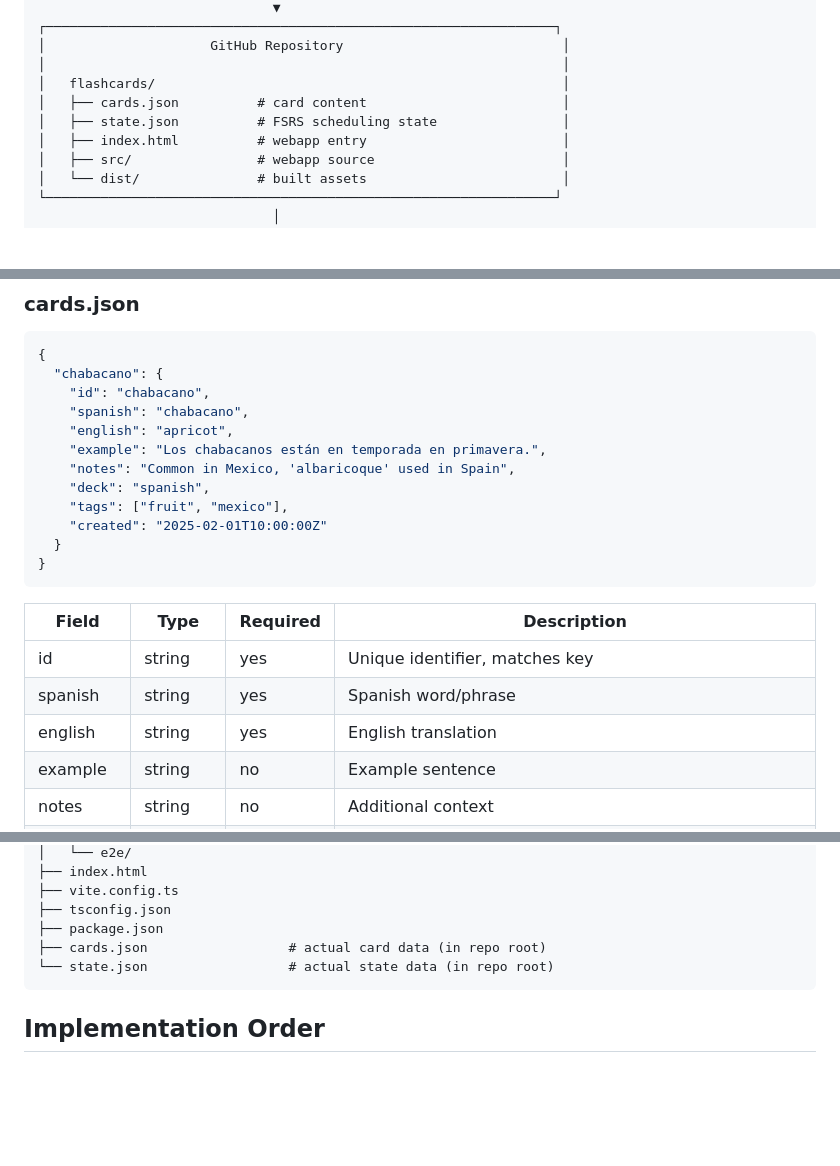
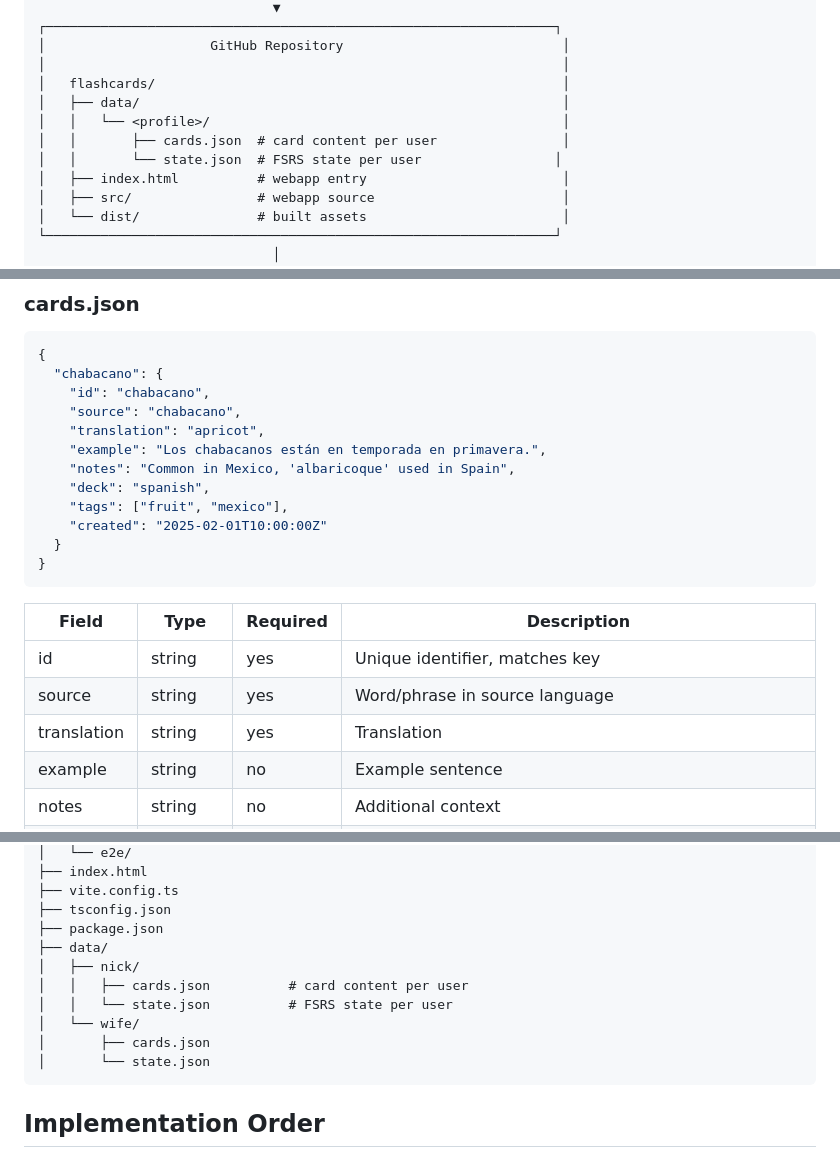
Before and after one commit to nickwang0808/flash-card, a Markdown page: SPEC.md, 3 parts joined by grey strips. Drawn GitHub-style; blank space fills up the shorter version.

Commit message:
Add per-user profiles, source/translation fields, data/ directory
Co-Authored-By: Claude Opus 4.5 <noreply@anthropic.com>

````diff
--- a/SPEC.md
+++ b/SPEC.md
@@ -18,8 +18,10 @@ A local-first, git-powered spaced repetition flashcard app for vocabulary learni
 │                     GitHub Repository                            │
 │                                                                  │
 │   flashcards/                                                    │
-│   ├── cards.json          # card content                         │
-│   ├── state.json          # FSRS scheduling state                │
+│   ├── data/                                                      │
+│   │   └── <profile>/                                             │
+│   │       ├── cards.json  # card content per user                │
+│   │       └── state.json  # FSRS state per user                 │
 │   ├── index.html          # webapp entry                         │
 │   ├── src/                # webapp source                        │
 │   └── dist/               # built assets                         │
@@ -44,8 +46,8 @@ A local-first, git-powered spaced repetition flashcard app for vocabulary learni
 {
   "chabacano": {
     "id": "chabacano",
-    "spanish": "chabacano",
-    "english": "apricot",
+    "source": "chabacano",
+    "translation": "apricot",
     "example": "Los chabacanos están en temporada en primavera.",
     "notes": "Common in Mexico, 'albaricoque' used in Spain",
     "deck": "spanish",
@@ -58,8 +60,8 @@ A local-first, git-powered spaced repetition flashcard app for vocabulary learni
 | Field | Type | Required | Description |
 |-------|------|----------|-------------|
 | id | string | yes | Unique identifier, matches key |
-| spanish | string | yes | Spanish word/phrase |
-| english | string | yes | English translation |
+| source | string | yes | Word/phrase in source language |
+| translation | string | yes | Translation |
 | example | string | no | Example sentence |
 | notes | string | no | Additional context |
 | deck | string | yes | Deck name for organization |
@@ -571,8 +575,13 @@ flashcards/
 ├── vite.config.ts
 ├── tsconfig.json
 ├── package.json
-├── cards.json                  # actual card data (in repo root)
-└── state.json                  # actual state data (in repo root)
+├── data/
+│   ├── nick/
+│   │   ├── cards.json          # card content per user
+│   │   └── state.json          # FSRS state per user
+│   └── wife/
+│       ├── cards.json
+│       └── state.json
 ```
 
 ## Implementation Order
````
Also changed, not shown: other parts of SPEC.md (+8 -6 lines).
